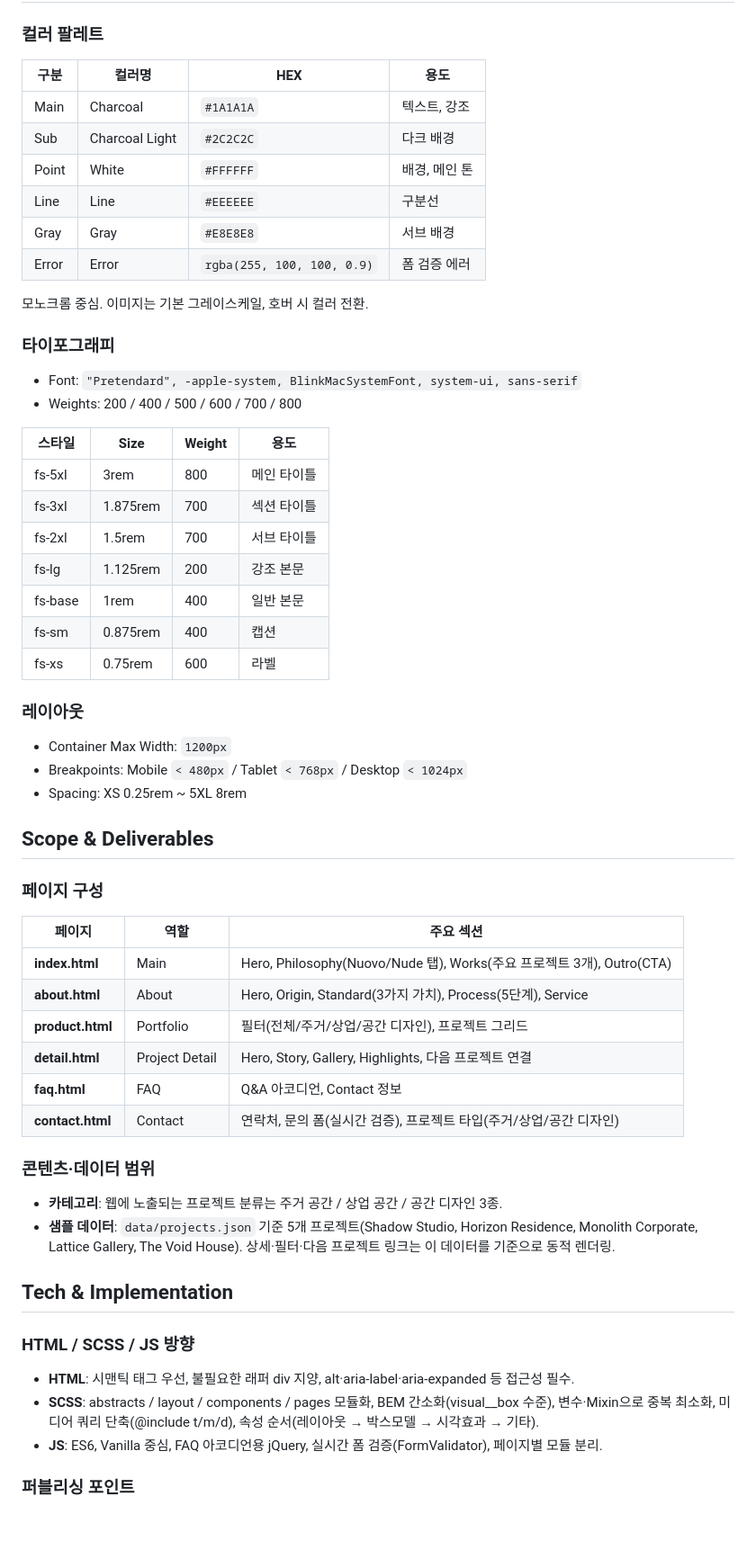
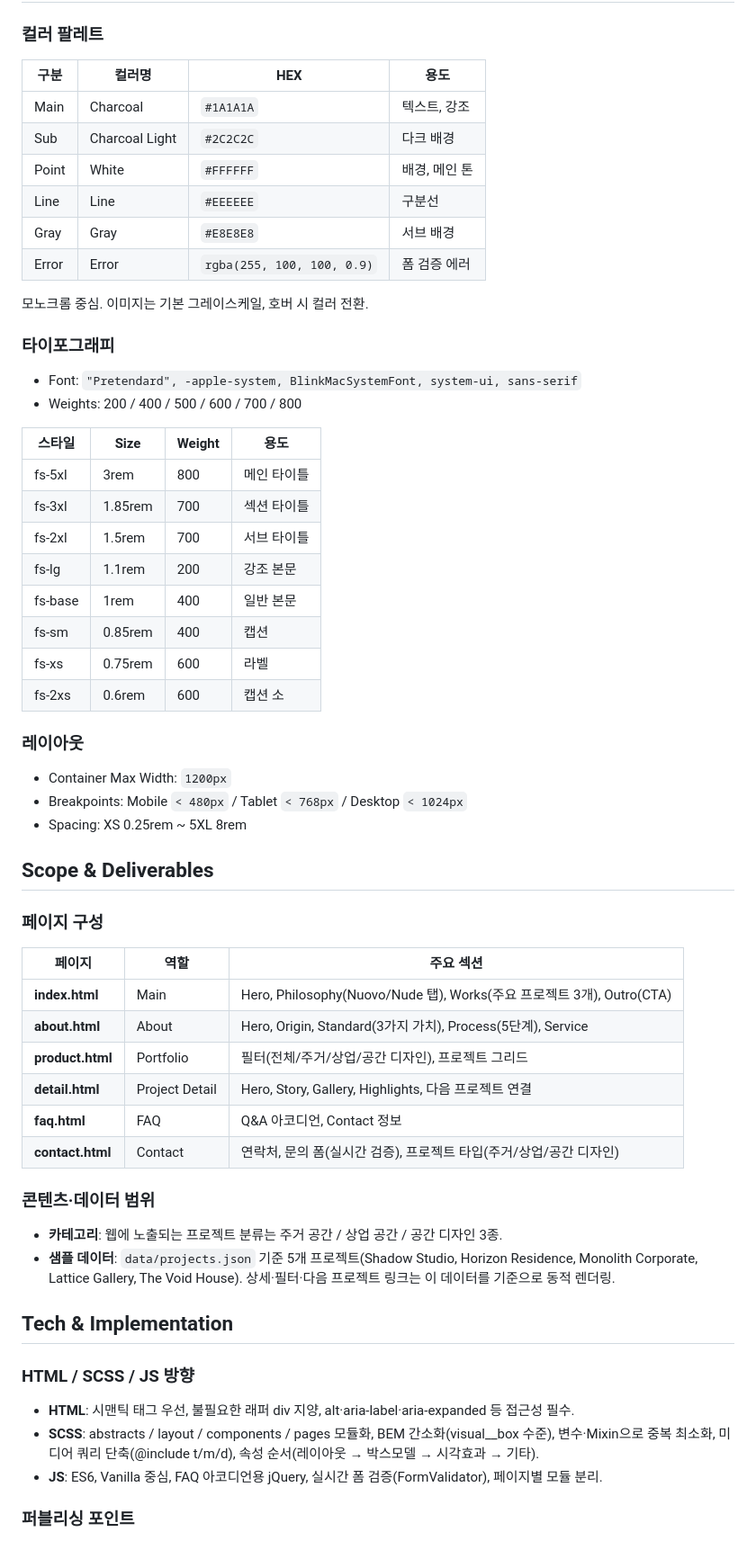
Before and after one commit to kimgsun/nuo, a Markdown page: docs/brand-guide.md, the part around one of its changes. Shown at 90% size. GitHub-like rendering.

```diff
--- a/docs/brand-guide.md
+++ b/docs/brand-guide.md
@@ -49,14 +51,14 @@ Nuovo는 익숙한 일상을 새 시선으로 보는 감각, Nude는 재료 본
 
 ### 컬러 팔레트
 
-| 구분 | 컬러명 | HEX | 용도 |
-|------|--------|-----|------|
-| Main | Charcoal | `#1A1A1A` | 텍스트, 강조 |
-| Sub | Charcoal Light | `#2C2C2C` | 다크 배경 |
-| Point | White | `#FFFFFF` | 배경, 메인 톤 |
-| Line | Line | `#EEEEEE` | 구분선 |
-| Gray | Gray | `#E8E8E8` | 서브 배경 |
-| Error | Error | `rgba(255, 100, 100, 0.9)` | 폼 검증 에러 |
+| 구분  | 컬러명         | HEX                        | 용도          |
+| ----- | -------------- | -------------------------- | ------------- |
+| Main  | Charcoal       | `#1A1A1A`                  | 텍스트, 강조  |
+| Sub   | Charcoal Light | `#2C2C2C`                  | 다크 배경     |
+| Point | White          | `#FFFFFF`                  | 배경, 메인 톤 |
+| Line  | Line           | `#EEEEEE`                  | 구분선        |
+| Gray  | Gray           | `#E8E8E8`                  | 서브 배경     |
+| Error | Error          | `rgba(255, 100, 100, 0.9)` | 폼 검증 에러  |
 
 모노크롬 중심. 이미지는 기본 그레이스케일, 호버 시 컬러 전환.
 
@@ -65,15 +67,16 @@ Nuovo는 익숙한 일상을 새 시선으로 보는 감각, Nude는 재료 본
 - Font: `"Pretendard", -apple-system, BlinkMacSystemFont, system-ui, sans-serif`
 - Weights: 200 / 400 / 500 / 600 / 700 / 800
 
-| 스타일 | Size | Weight | 용도 |
-|--------|------|--------|------|
-| fs-5xl | 3rem | 800 | 메인 타이틀 |
-| fs-3xl | 1.875rem | 700 | 섹션 타이틀 |
-| fs-2xl | 1.5rem | 700 | 서브 타이틀 |
-| fs-lg | 1.125rem | 200 | 강조 본문 |
-| fs-base | 1rem | 400 | 일반 본문 |
-| fs-sm | 0.875rem | 400 | 캡션 |
-| fs-xs | 0.75rem | 600 | 라벨 |
+| 스타일  | Size    | Weight | 용도        |
+| ------- | ------- | ------ | ----------- |
+| fs-5xl  | 3rem    | 800    | 메인 타이틀 |
+| fs-3xl  | 1.85rem | 700    | 섹션 타이틀 |
+| fs-2xl  | 1.5rem  | 700    | 서브 타이틀 |
+| fs-lg   | 1.1rem  | 200    | 강조 본문   |
+| fs-base | 1rem    | 400    | 일반 본문   |
+| fs-sm   | 0.85rem | 400    | 캡션        |
+| fs-xs   | 0.75rem | 600    | 라벨        |
+| fs-2xs  | 0.6rem  | 600    | 캡션 소     |
 
 ### 레이아웃
 
@@ -85,14 +88,14 @@ Nuovo는 익숙한 일상을 새 시선으로 보는 감각, Nude는 재료 본
 
 ### 페이지 구성
 
-| 페이지 | 역할 | 주요 섹션 |
-|--------|------|-----------|
-| **index.html** | Main | Hero, Philosophy(Nuovo/Nude 탭), Works(주요 프로젝트 3개), Outro(CTA) |
-| **about.html** | About | Hero, Origin, Standard(3가지 가치), Process(5단계), Service |
-| **product.html** | Portfolio | 필터(전체/주거/상업/공간 디자인), 프로젝트 그리드 |
-| **detail.html** | Project Detail | Hero, Story, Gallery, Highlights, 다음 프로젝트 연결 |
-| **faq.html** | FAQ | Q&A 아코디언, Contact 정보 |
-| **contact.html** | Contact | 연락처, 문의 폼(실시간 검증), 프로젝트 타입(주거/상업/공간 디자인) |
+| 페이지           | 역할           | 주요 섹션                                                             |
+| ---------------- | -------------- | --------------------------------------------------------------------- |
+| **index.html**   | Main           | Hero, Philosophy(Nuovo/Nude 탭), Works(주요 프로젝트 3개), Outro(CTA) |
+| **about.html**   | About          | Hero, Origin, Standard(3가지 가치), Process(5단계), Service           |
+| **product.html** | Portfolio      | 필터(전체/주거/상업/공간 디자인), 프로젝트 그리드                     |
+| **detail.html**  | Project Detail | Hero, Story, Gallery, Highlights, 다음 프로젝트 연결                  |
+| **faq.html**     | FAQ            | Q&A 아코디언, Contact 정보                                            |
+| **contact.html** | Contact        | 연락처, 문의 폼(실시간 검증), 프로젝트 타입(주거/상업/공간 디자인)    |
 
 ### 콘텐츠·데이터 범위
 
@@ -104,7 +107,7 @@ Nuovo는 익숙한 일상을 새 시선으로 보는 감각, Nude는 재료 본
 ### HTML / SCSS / JS 방향
 
 - **HTML**: 시맨틱 태그 우선, 불필요한 래퍼 div 지양, alt·aria-label·aria-expanded 등 접근성 필수.
-- **SCSS**: abstracts / layout / components / pages 모듈화, BEM 간소화(visual__box 수준), 변수·Mixin으로 중복 최소화, 미디어 쿼리 단축(@include t/m/d), 속성 순서(레이아웃 → 박스모델 → 시각효과 → 기타).
+- **SCSS**: abstracts / layout / components / pages 모듈화, BEM 간소화(visual\_\_box 수준), 변수·Mixin으로 중복 최소화, 미디어 쿼리 단축(@include t/m/d), 속성 순서(레이아웃 → 박스모델 → 시각효과 → 기타).
 - **JS**: ES6, Vanilla 중심, FAQ 아코디언용 jQuery, 실시간 폼 검증(FormValidator), 페이지별 모듈 분리.
 
 ### 퍼블리싱 포인트
```
Also changed, not shown: other parts of docs/brand-guide.md (+15 -14 lines), README.md (+37 -84 lines), docs/coding-conventions.md (+17 -15 lines).
